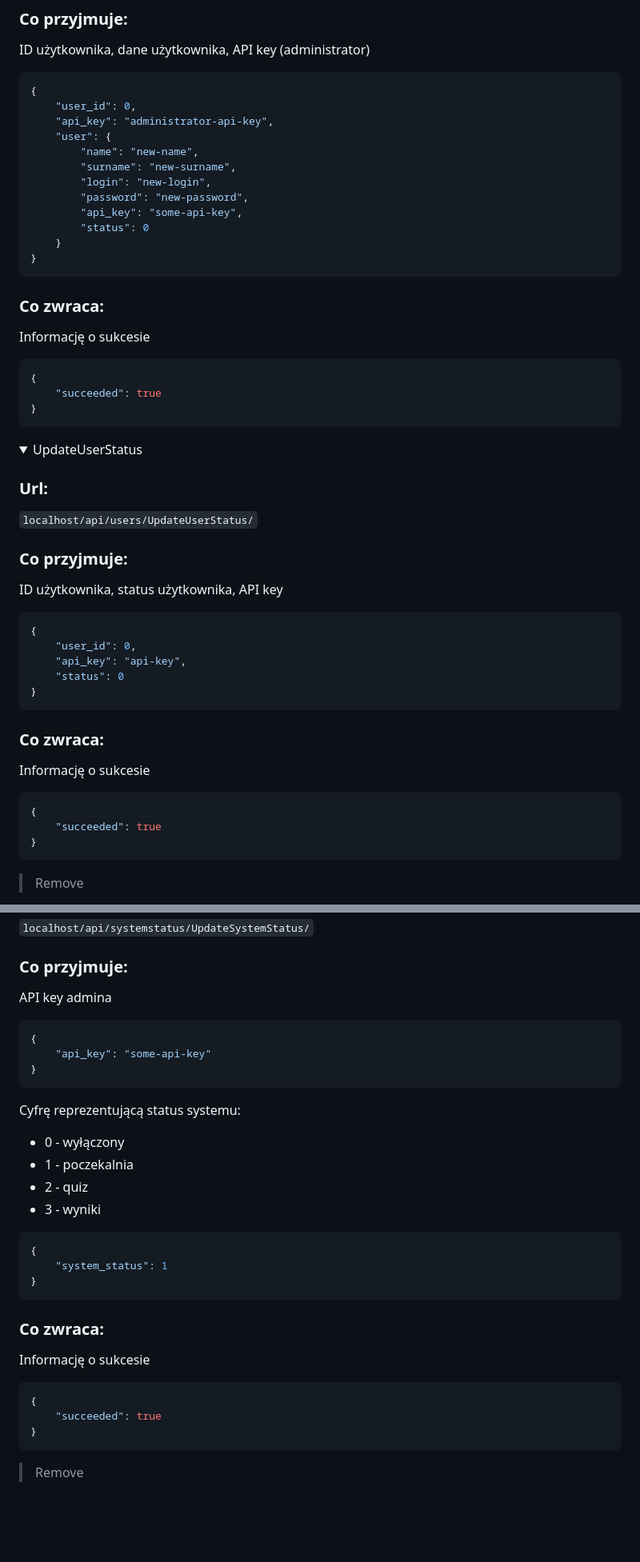
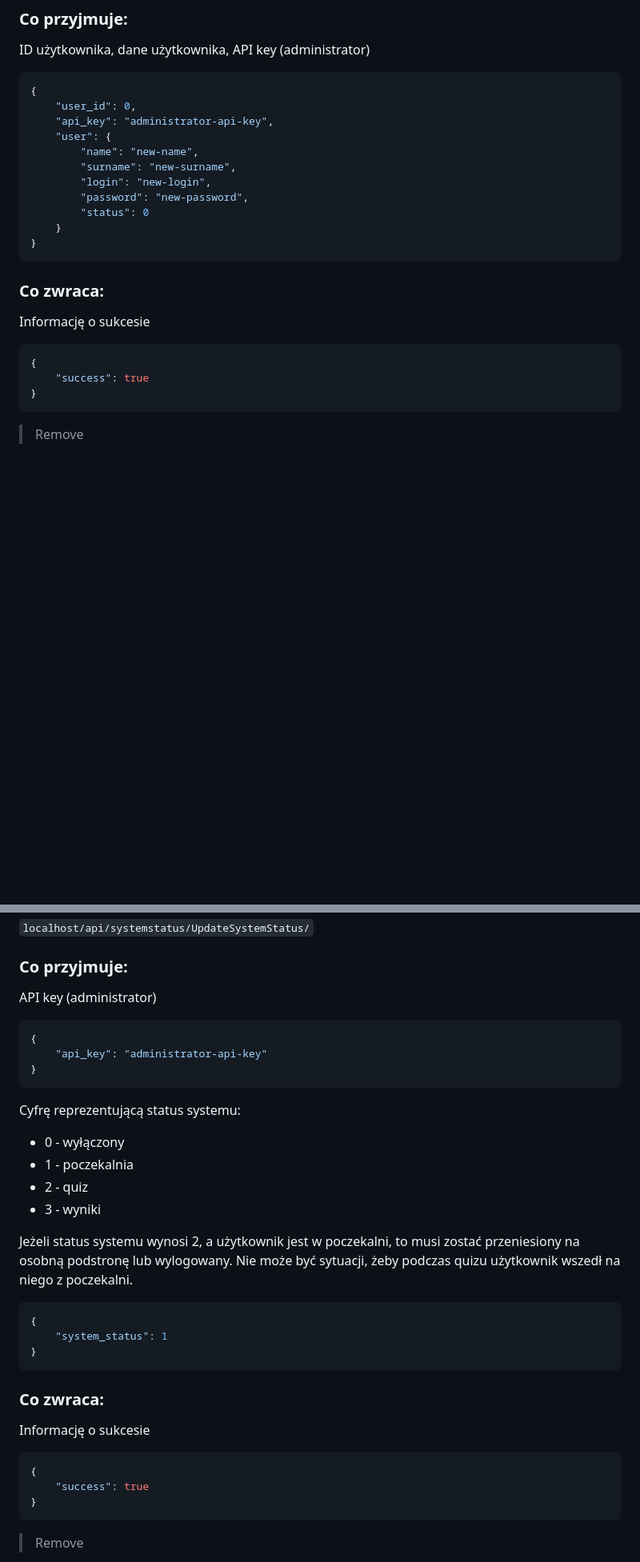
Before and after one commit to rszczotka/QuizApp, a Markdown page: README.md, 2 parts joined by grey strips. Shown at 80% size. Rendered like a GitHub page; folded sections open; blank space fills up the shorter version.

````diff
--- a/README.md
+++ b/README.md
@@ -162,7 +164,6 @@ ID użytkownika, dane użytkownika, API key (administrator)
         "surname": "new-surname",
         "login": "new-login",
         "password": "new-password",
-        "api_key": "some-api-key",
         "status": 0
     }
 }
@@ -174,37 +175,7 @@ Informację o sukcesie
 
 ```json
 {
-    "succeeded": true
-}
-```
-
-</details>
-
-<details><summary>UpdateUserStatus</summary>
-
-### Url:
-
-`localhost/api/users/UpdateUserStatus/`
-
-### Co przyjmuje:
-
-ID użytkownika, status użytkownika, API key
-
-```json
-{
-    "user_id": 0,
-    "api_key": "api-key",
-    "status": 0
-}
-```
-
-### Co zwraca:
-
-Informację o sukcesie
-
-```json
-{
-    "succeeded": true
+    "success": true
 }
 ```
 
@@ -475,11 +445,11 @@ Status systemu
 
 ### Co przyjmuje:
 
-API key admina
+API key (administrator)
 
 ```json
 {
-    "api_key": "some-api-key"
+    "api_key": "administrator-api-key"
 }
 ```
 
@@ -489,6 +459,11 @@ Cyfrę reprezentującą status systemu:
 - 1 - poczekalnia
 - 2 - quiz
 - 3 - wyniki
+
+Jeżeli status systemu wynosi 2, a użytkownik jest w poczekalni,
+to musi zostać przeniesiony na osobną podstronę lub wylogowany.
+Nie może być sytuacji, żeby podczas quizu użytkownik wszedł na niego
+z poczekalni.
 
 ```json
 {
@@ -502,7 +477,7 @@ Informację o sukcesie
 
 ```json
 {
-    "succeeded": true
+    "success": true
 }
 ```
 
````
Also changed, not shown: other parts of README.md (+26 -25 lines).
